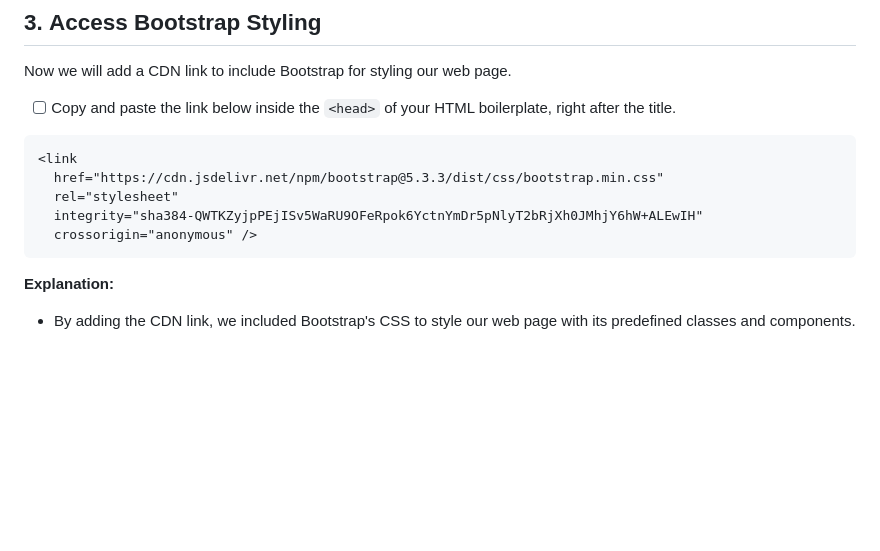
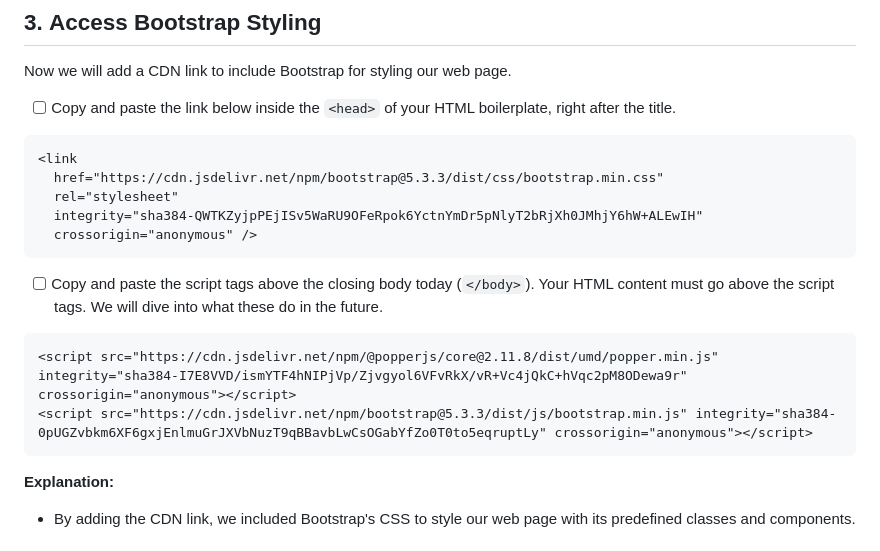
Before and after one commit to HackerUSA-CE/aisd-wde-8-putting-it-all-together, a Markdown page: README.md, the part around the change. Drawn GitHub-style; blank space fills up the shorter version.

````diff
--- a/README.md
+++ b/README.md
@@ -68,6 +68,12 @@ Now we will add a CDN link to include Bootstrap for styling our web page.
   rel="stylesheet"
   integrity="sha384-QWTKZyjpPEjISv5WaRU9OFeRpok6YctnYmDr5pNlyT2bRjXh0JMhjY6hW+ALEwIH"
   crossorigin="anonymous" />
+```
+
+- [ ] Copy and paste the script tags above the closing body today (`</body>`). Your HTML content must go above the script tags. We will dive into what these do in the future.
+```html
+<script src="https://cdn.jsdelivr.net/npm/@popperjs/core@2.11.8/dist/umd/popper.min.js" integrity="sha384-I7E8VVD/ismYTF4hNIPjVp/Zjvgyol6VFvRkX/vR+Vc4jQkC+hVqc2pM8ODewa9r" crossorigin="anonymous"></script>
+<script src="https://cdn.jsdelivr.net/npm/bootstrap@5.3.3/dist/js/bootstrap.min.js" integrity="sha384-0pUGZvbkm6XF6gxjEnlmuGrJXVbNuzT9qBBavbLwCsOGabYfZo0T0to5eqruptLy" crossorigin="anonymous"></script>
 ```
 
 **Explanation:**
````
